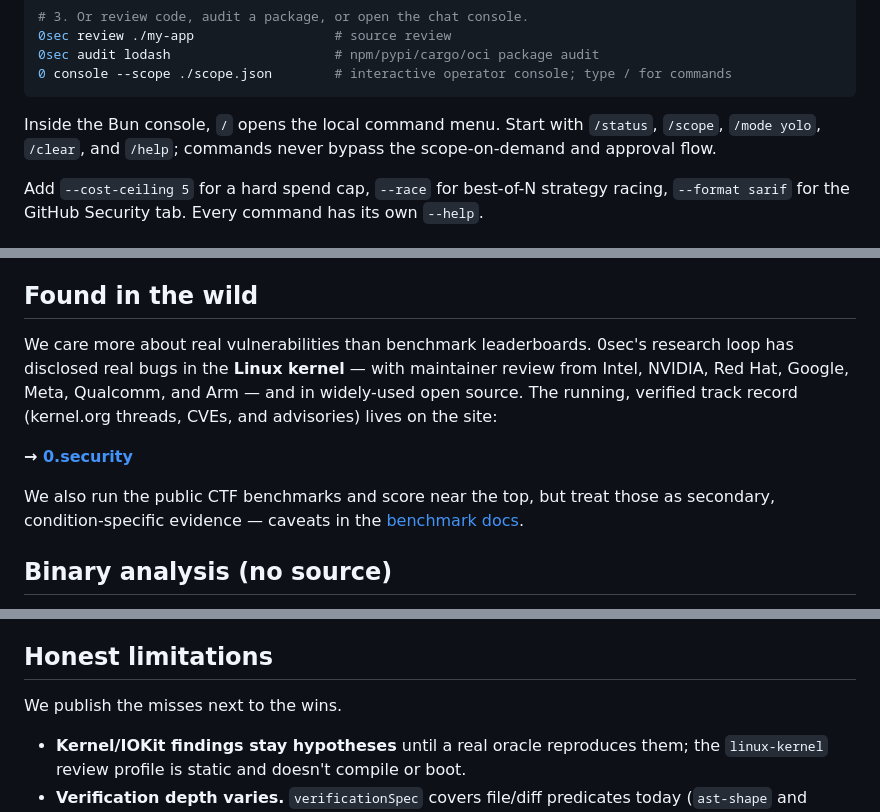
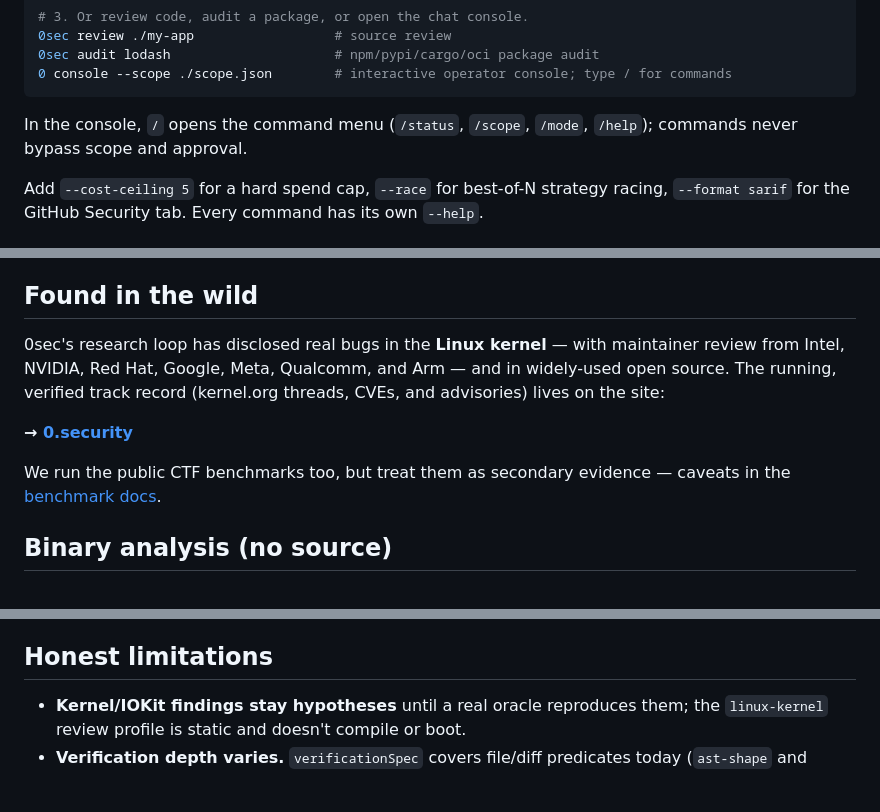
Before and after one commit to 0sec-labs/0sec, a Markdown page: README.md, 3 parts joined by grey strips. GitHub-like rendering; blank space fills up the shorter version.

Commit message:
docs(readme): trim editorial phrasing (keep every factual/limitation claim)

````diff
--- a/README.md
+++ b/README.md
@@ -59,9 +59,8 @@ export ANTHROPIC_API_KEY=...          # or OpenAI, Azure, OpenRouter, Ollama,
 0 console --scope ./scope.json        # interactive operator console; type / for commands
 ```
 
-Inside the Bun console, `/` opens the local command menu. Start with `/status`,
-`/scope`, `/mode yolo`, `/clear`, and `/help`; commands never bypass the
-scope-on-demand and approval flow.
+In the console, `/` opens the command menu (`/status`, `/scope`, `/mode`,
+`/help`); commands never bypass scope and approval.
 
 Add `--cost-ceiling 5` for a hard spend cap, `--race` for best-of-N strategy
 racing, `--format sarif` for the GitHub Security tab. Every command has its own
@@ -112,17 +111,15 @@ Full reference: **[0.security](https://0.security)**.
 
 ## Found in the wild
 
-We care more about real vulnerabilities than benchmark leaderboards. 0sec's
-research loop has disclosed real bugs in the **Linux kernel** — with maintainer
+0sec's research loop has disclosed real bugs in the **Linux kernel** — with maintainer
 review from Intel, NVIDIA, Red Hat, Google, Meta, Qualcomm, and Arm — and in
 widely-used open source. The running, verified track record (kernel.org threads,
 CVEs, and advisories) lives on the site:
 
 **→ [0.security](https://0.security)**
 
-We also run the public CTF benchmarks and score near the top, but treat those as
-secondary, condition-specific evidence — caveats in the
-[benchmark docs](docs/src/content/docs/benchmark.md).
+We run the public CTF benchmarks too, but treat them as secondary evidence —
+caveats in the [benchmark docs](docs/src/content/docs/benchmark.md).
 
 ## Binary analysis (no source)
 
@@ -150,8 +147,6 @@ top of this CLI and container image through published contracts. It is not part
 of this repository, and nothing here depends on it.
 
 ## Honest limitations
-
-We publish the misses next to the wins.
 
 - **Kernel/IOKit findings stay hypotheses** until a real oracle reproduces them;
   the `linux-kernel` review profile is static and doesn't compile or boot.
````
